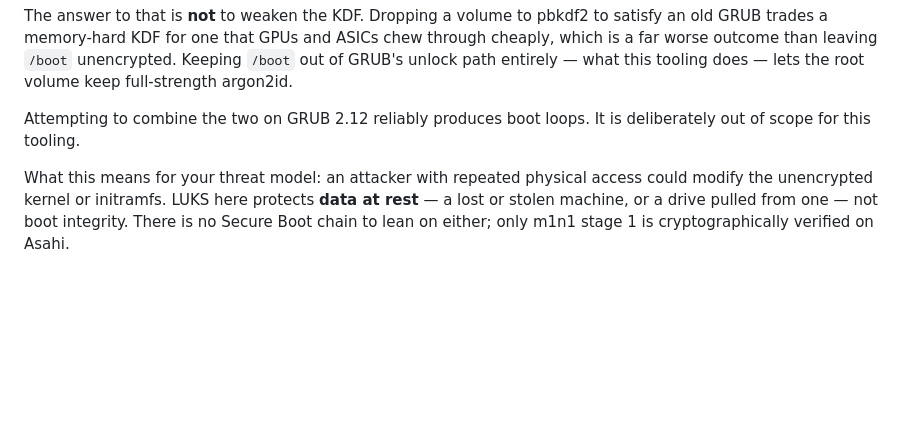
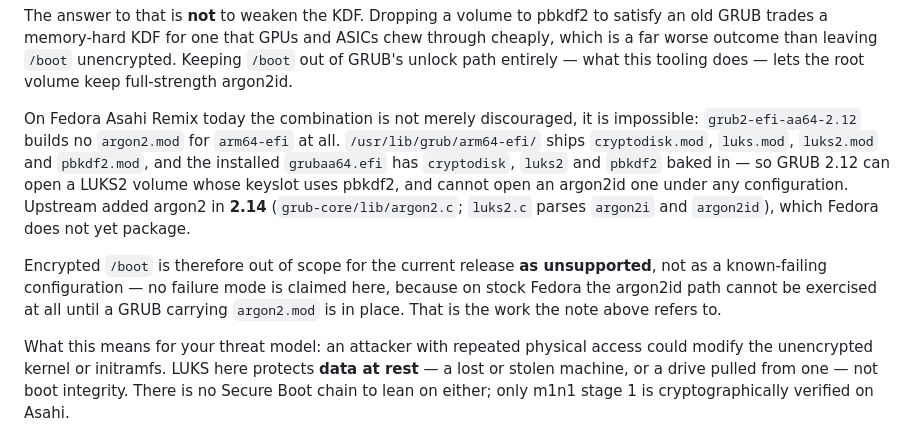
Before and after one commit to doug445/AsahiLocker, a Markdown page: docs/INTERNALS.md, the part around the change. Rendered like a GitHub page; blank space fills up the shorter version.

Commit message:
docs: retract the unverified /boot boot-loop claim
INTERNALS.md asserted that combining encrypted /boot with GRUB 2.12 'reliably
produces boot loops'. That failure mode was never observed on Apple Silicon and
should not have been stated as a result.

Replaced with what is verifiable on the machine: Fedora's grub2-efi-aa64-2.12
builds no argon2.mod for arm64-efi, so GRUB 2.12 can open a pbkdf2 LUKS2 keyslot
and cannot open an argon2id one under any configuration. Upstream added argon2
in 2.14. Encrypted /boot is now described as unsupported-and-unexercised rather
than known-failing.

Co-Authored-By: Claude Opus 5 <noreply@anthropic.com>
Claude-Session: https://claude.ai/code/session_01FkHnSEbdsuhzfSwi16cqfU

```diff
--- a/docs/INTERNALS.md
+++ b/docs/INTERNALS.md
@@ -169,8 +169,20 @@ through cheaply, which is a far worse outcome than leaving `/boot` unencrypted.
 Keeping `/boot` out of GRUB's unlock path entirely — what this tooling does — lets
 the root volume keep full-strength argon2id.
 
-Attempting to combine the two on GRUB 2.12 reliably produces boot loops. It is
-deliberately out of scope for this tooling.
+On Fedora Asahi Remix today the combination is not merely discouraged, it is
+impossible: `grub2-efi-aa64-2.12` builds no `argon2.mod` for `arm64-efi` at all.
+`/usr/lib/grub/arm64-efi/` ships `cryptodisk.mod`, `luks.mod`, `luks2.mod` and
+`pbkdf2.mod`, and the installed `grubaa64.efi` has `cryptodisk`, `luks2` and
+`pbkdf2` baked in — so GRUB 2.12 can open a LUKS2 volume whose keyslot uses
+pbkdf2, and cannot open an argon2id one under any configuration. Upstream added
+argon2 in **2.14** (`grub-core/lib/argon2.c`; `luks2.c` parses `argon2i` and
+`argon2id`), which Fedora does not yet package.
+
+Encrypted `/boot` is therefore out of scope for the current release **as
+unsupported**, not as a known-failing configuration — no failure mode is claimed
+here, because on stock Fedora the argon2id path cannot be exercised at all until
+a GRUB carrying `argon2.mod` is in place. That is the work the note above refers
+to.
 
 What this means for your threat model: an attacker with repeated physical access
 could modify the unencrypted kernel or initramfs. LUKS here protects **data at
```
